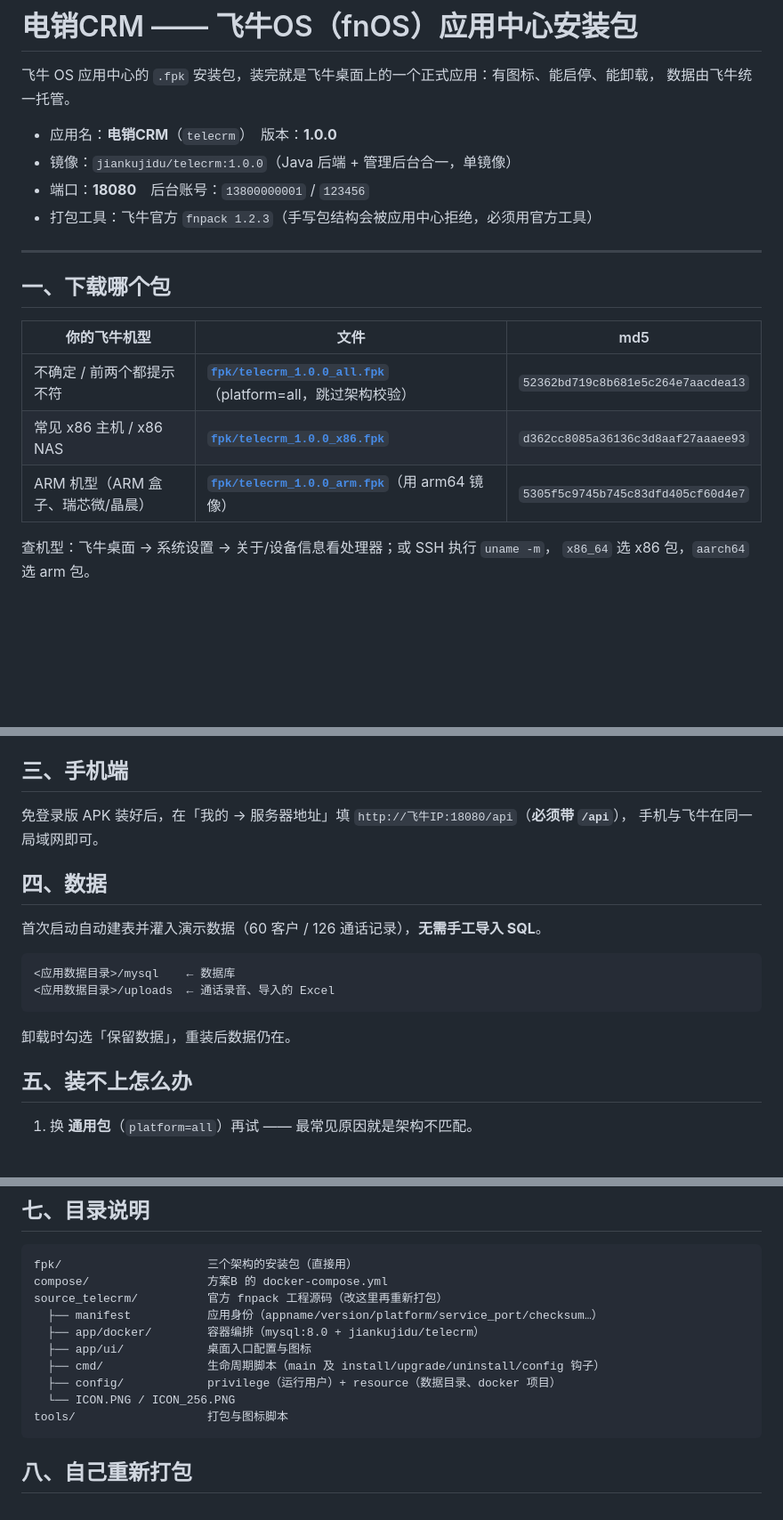
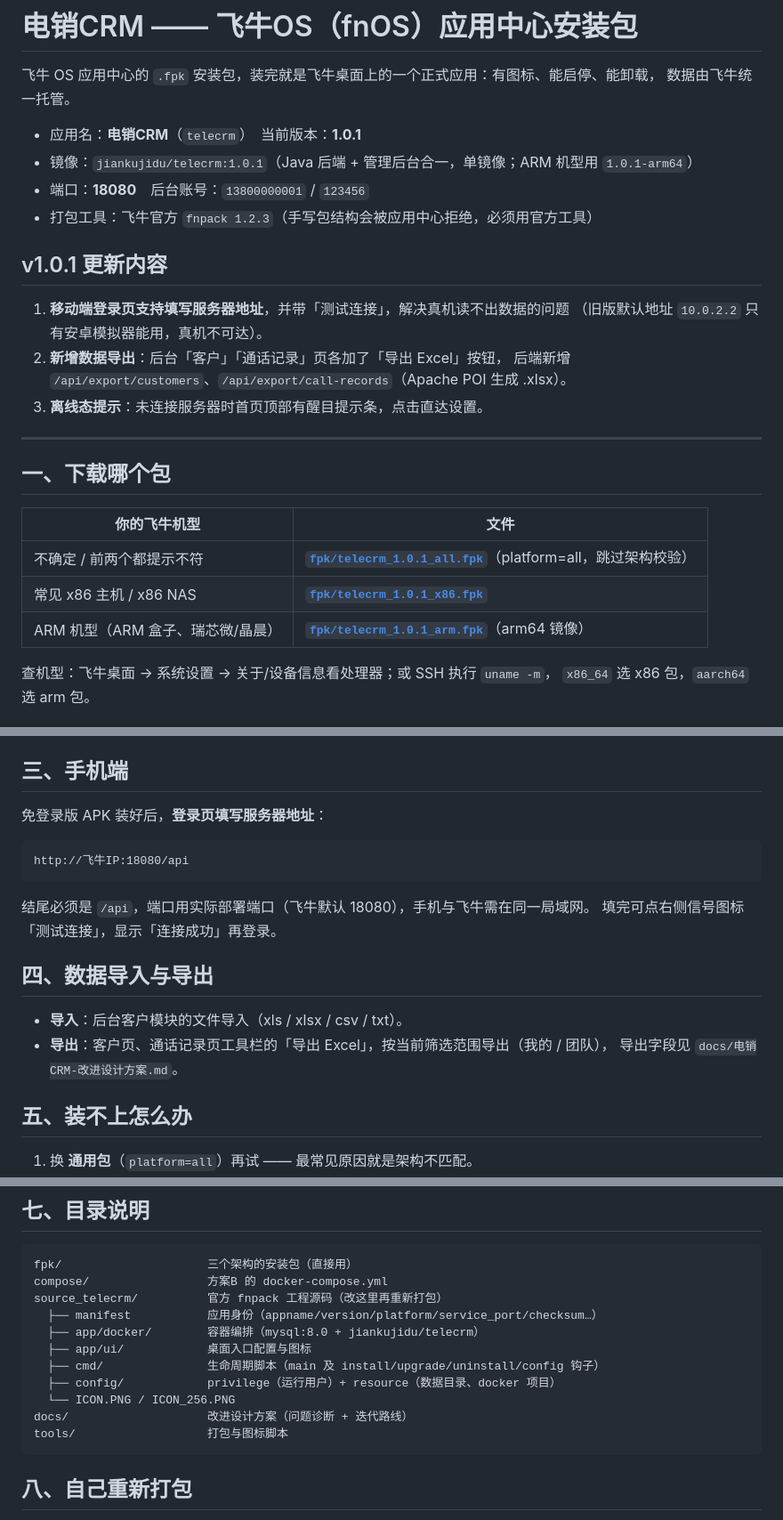
Before and after one commit to jiankujidu/telecrm-fnos, a Markdown page: README.md, 3 parts joined by grey strips. Shown at 89% size. Drawn GitHub-style; blank space fills up the shorter version.

Commit message:
release: v1.0.1 导出功能 + 移动端服务器地址配置

````diff
--- a/README.md
+++ b/README.md
@@ -3,20 +3,28 @@
 飞牛 OS 应用中心的 `.fpk` 安装包，装完就是飞牛桌面上的一个正式应用：有图标、能启停、能卸载，
 数据由飞牛统一托管。
 
-- 应用名：**电销CRM**（`telecrm`）　版本：**1.0.0**
-- 镜像：`jiankujidu/telecrm:1.0.0`（Java 后端 + 管理后台合一，单镜像）
+- 应用名：**电销CRM**（`telecrm`）　当前版本：**1.0.1**
+- 镜像：`jiankujidu/telecrm:1.0.1`（Java 后端 + 管理后台合一，单镜像；ARM 机型用 `1.0.1-arm64`）
 - 端口：**18080**　后台账号：`13800000001` / `123456`
 - 打包工具：飞牛官方 `fnpack 1.2.3`（手写包结构会被应用中心拒绝，必须用官方工具）
+
+## v1.0.1 更新内容
+
+1. **移动端登录页支持填写服务器地址**，并带「测试连接」，解决真机读不出数据的问题
+   （旧版默认地址 `10.0.2.2` 只有安卓模拟器能用，真机不可达）。
+2. **新增数据导出**：后台「客户」「通话记录」页各加了「导出 Excel」按钮，
+   后端新增 `/api/export/customers`、`/api/export/call-records`（Apache POI 生成 .xlsx）。
+3. **离线态提示**：未连接服务器时首页顶部有醒目提示条，点击直达设置。
 
 ---
 
 ## 一、下载哪个包
 
-| 你的飞牛机型 | 文件 | md5 |
-|---|---|---|
-| 不确定 / 前两个都提示不符 | **[`fpk/telecrm_1.0.0_all.fpk`](fpk/telecrm_1.0.0_all.fpk)**（platform=all，跳过架构校验） | `52362bd719c8b681e5c264e7aacdea13` |
-| 常见 x86 主机 / x86 NAS | **[`fpk/telecrm_1.0.0_x86.fpk`](fpk/telecrm_1.0.0_x86.fpk)** | `d362cc8085a36136c3d8aaf27aaaee93` |
-| ARM 机型（ARM 盒子、瑞芯微/晶晨） | **[`fpk/telecrm_1.0.0_arm.fpk`](fpk/telecrm_1.0.0_arm.fpk)**（用 arm64 镜像） | `5305f5c9745b745c83dfd405cf60d4e7` |
+| 你的飞牛机型 | 文件 |
+|---|---|
+| 不确定 / 前两个都提示不符 | **[`fpk/telecrm_1.0.1_all.fpk`](fpk/telecrm_1.0.1_all.fpk)**（platform=all，跳过架构校验） |
+| 常见 x86 主机 / x86 NAS | **[`fpk/telecrm_1.0.1_x86.fpk`](fpk/telecrm_1.0.1_x86.fpk)** |
+| ARM 机型（ARM 盒子、瑞芯微/晶晨） | **[`fpk/telecrm_1.0.1_arm.fpk`](fpk/telecrm_1.0.1_arm.fpk)**（arm64 镜像） |
 
 查机型：飞牛桌面 → 系统设置 → 关于/设备信息看处理器；或 SSH 执行 `uname -m`，
 `x86_64` 选 x86 包，`aarch64` 选 arm 包。
@@ -33,19 +41,20 @@
 
 ## 三、手机端
 
-免登录版 APK 装好后，在「我的 → 服务器地址」填 `http://飞牛IP:18080/api`（**必须带 `/api`**），
-手机与飞牛在同一局域网即可。
-
-## 四、数据
-
-首次启动自动建表并灌入演示数据（60 客户 / 126 通话记录），**无需手工导入 SQL**。
+免登录版 APK 装好后，**登录页填写服务器地址**：
 
 ```
-<应用数据目录>/mysql    ← 数据库
-<应用数据目录>/uploads  ← 通话录音、导入的 Excel
+http://飞牛IP:18080/api
 ```
 
-卸载时勾选「保留数据」，重装后数据仍在。
+结尾必须是 `/api`，端口用实际部署端口（飞牛默认 18080），手机与飞牛需在同一局域网。
+填完可点右侧信号图标「测试连接」，显示「连接成功」再登录。
+
+## 四、数据导入与导出
+
+- **导入**：后台客户模块的文件导入（xls / xlsx / csv / txt）。
+- **导出**：客户页、通话记录页工具栏的「导出 Excel」，按当前筛选范围导出（我的 / 团队），
+  导出字段见 `docs/电销CRM-改进设计方案.md`。
 
 ## 五、装不上怎么办
 
@@ -73,6 +82,7 @@ source_telecrm/          官方 fnpack 工程源码（改这里再重新打包
   ├── cmd/               生命周期脚本（main 及 install/upgrade/uninstall/config 钩子）
   ├── config/            privilege（运行用户）+ resource（数据目录、docker 项目）
   └── ICON.PNG / ICON_256.PNG
+docs/                    改进设计方案（问题诊断 + 迭代路线）
 tools/                   打包与图标脚本
 ```
 
````
